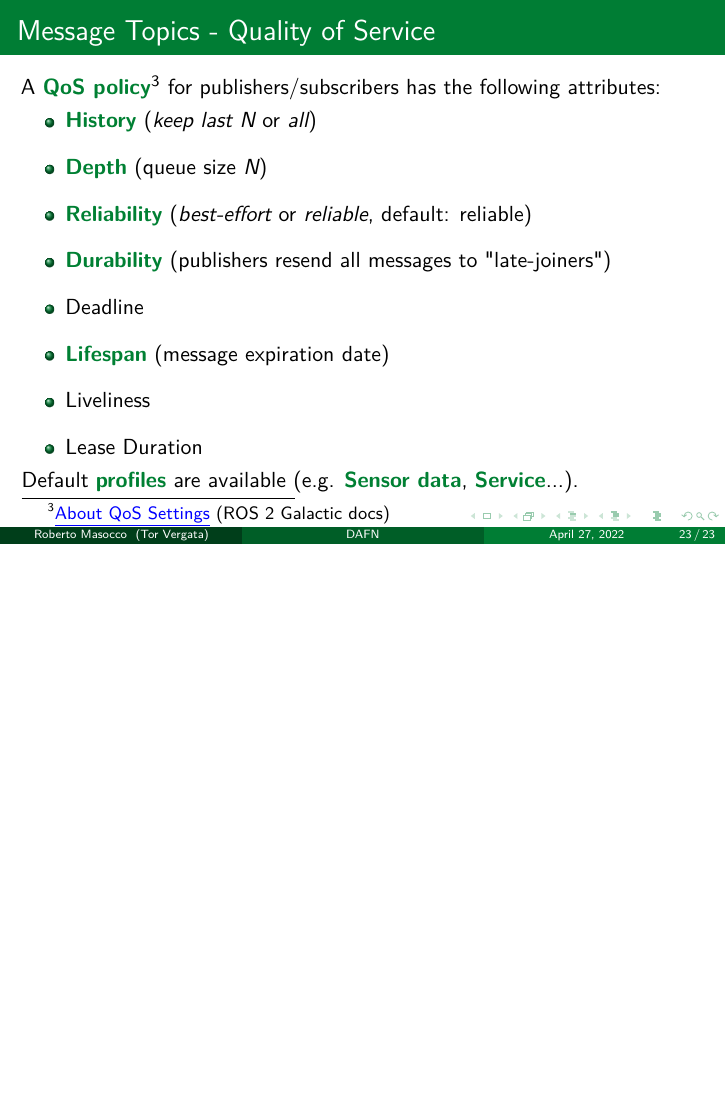
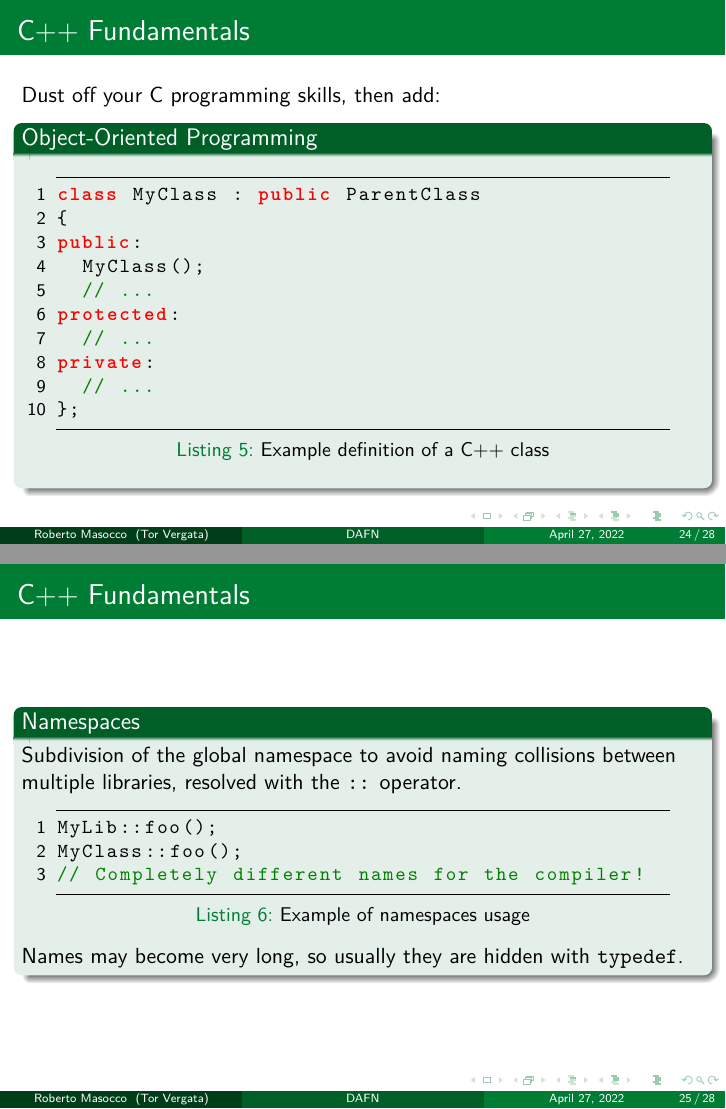
Before and after one commit to robmasocco/DAFN_ROS2_1_MiddlewareFundamentals, LaTeX slides (main.tex, which reads sections/3_basicCommunication.tex): page 25 of 25 before the commit and pages 26 and 27 of 30 after it, the two joined at a grey line, the shorter picture padded with empty space. Compiled offline with pdfLaTeX.

Commit message:
feat: C++ fundamentals, first example

```diff
--- a/sections/3_basicCommunication.tex
+++ b/sections/3_basicCommunication.tex
@@ -91,3 +91,44 @@ A \textbg{QoS policy}\footnote{\href{https://docs.ros.org/en/galactic/Concepts/A
 \end{itemize}
 Default \textbg{profiles} are available (e.g. \textbg{Sensor data}, \textbg{Service}...).
 \end{frame}
+
+% --- C++ Fundamentals ---
+\begin{frame}[fragile]{C++ Fundamentals}
+Dust off your C programming skills, then add:
+\begin{block}{Object-Oriented Programming}
+\begin{columns}
+\column{.9\textwidth}
+% Listing: C++ OOP example
+\begin{lstlisting}[language=C++, caption=Example definition of a C++ class]
+class MyClass : public ParentClass
+{
+public:
+  MyClass();
+  // ...
+protected:
+  // ...
+private:
+  // ...
+};
+\end{lstlisting}
+\end{columns}
+\end{block}
+\end{frame}
+\begin{frame}[fragile]{C++ Fundamentals}
+\begin{block}{Namespaces}
+Subdivision of the global namespace to avoid naming collisions between multiple libraries, resolved with the \texttt{::} operator.
+
+\begin{columns}
+\column{.9\textwidth}
+% Listings: C++ namespaces usage example
+\begin{lstlisting}[language=C++, caption=Example of namespaces usage]
+MyLib::foo();
+MyClass::foo();
+// Completely different names for the compiler!
+\end{lstlisting}
+\end{columns}
+
+Names may become very long, so usually they are hidden with \texttt{typedef}.
+\end{block}
+\end{frame}
+\begin{frame}[fragile]{C++ Fundamentals}
@@ -93,0 +150 @@ Default \textbg{profiles} are available (e.g. \textbg{Sensor data}, \textbg{Serv
+\begin{frame}[fragile]{C++ Fundamentals}
```
Also changed, not shown: sections/3_basicCommunication.tex (39 more changed lines).
